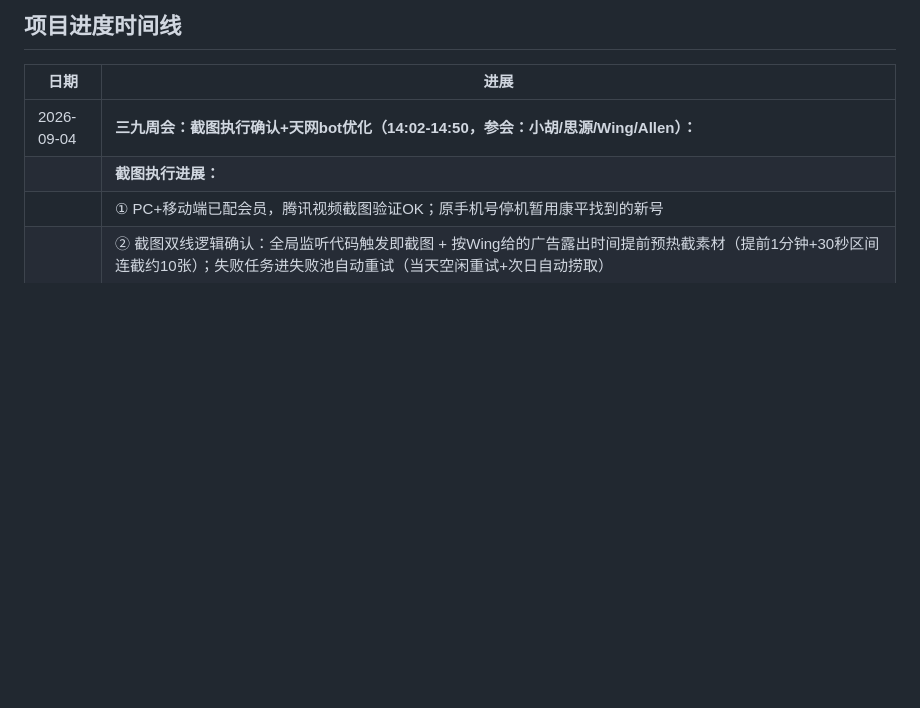
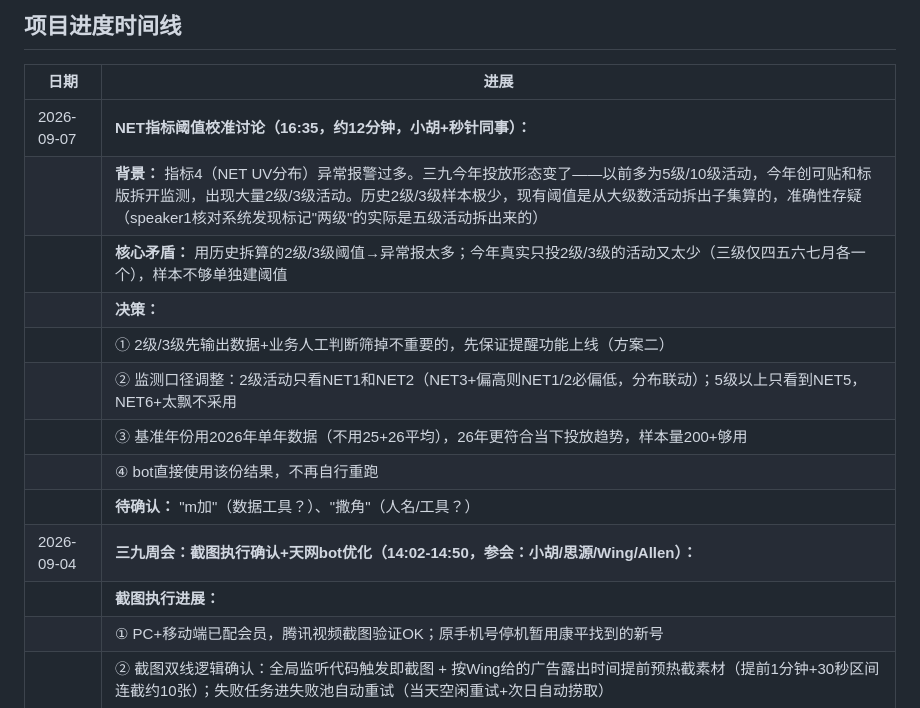
Before and after one commit to huyingxin619-arch/gugu-bot, a Markdown page: projects/sanjiuagent.md, the part around the change. Drawn GitHub-style; blank space fills up the shorter version.

```diff
--- a/projects/sanjiuagent.md
+++ b/projects/sanjiuagent.md
@@ -33,6 +33,15 @@
 
 | 日期 | 进展 |
 |------|------|
+| 2026-09-07 | **NET指标阈值校准讨论（16:35，约12分钟，小胡+秒针同事）：** |
+|          | **背景：** 指标4（NET UV分布）异常报警过多。三九今年投放形态变了——以前多为5级/10级活动，今年创可贴和标版拆开监测，出现大量2级/3级活动。历史2级/3级样本极少，现有阈值是从大级数活动拆出子集算的，准确性存疑（speaker1核对系统发现标记"两级"的实际是五级活动拆出来的） |
+|          | **核心矛盾：** 用历史拆算的2级/3级阈值→异常报太多；今年真实只投2级/3级的活动又太少（三级仅四五六七月各一个），样本不够单独建阈值 |
+|          | **决策：** |
+|          | ① 2级/3级先输出数据+业务人工判断筛掉不重要的，先保证提醒功能上线（方案二） |
+|          | ② 监测口径调整：2级活动只看NET1和NET2（NET3+偏高则NET1/2必偏低，分布联动）；5级以上只看到NET5，NET6+太飘不采用 |
+|          | ③ 基准年份用2026年单年数据（不用25+26平均），26年更符合当下投放趋势，样本量200+够用 |
+|          | ④ bot直接使用该份结果，不再自行重跑 |
+|          | **待确认：** "m加"（数据工具？）、"撒角"（人名/工具？） |
 | 2026-09-04 | **三九周会：截图执行确认+天网bot优化（14:02-14:50，参会：小胡/思源/Wing/Allen）：** |
 |          | **截图执行进展：** |
 |          | ① PC+移动端已配会员，腾讯视频截图验证OK；原手机号停机暂用康平找到的新号 |
```
Also changed, not shown: memory/2026-09-07.md (added, +59 -0 lines), projects/zpsj/zpsj-video-verification.md (+22 -1 lines).
